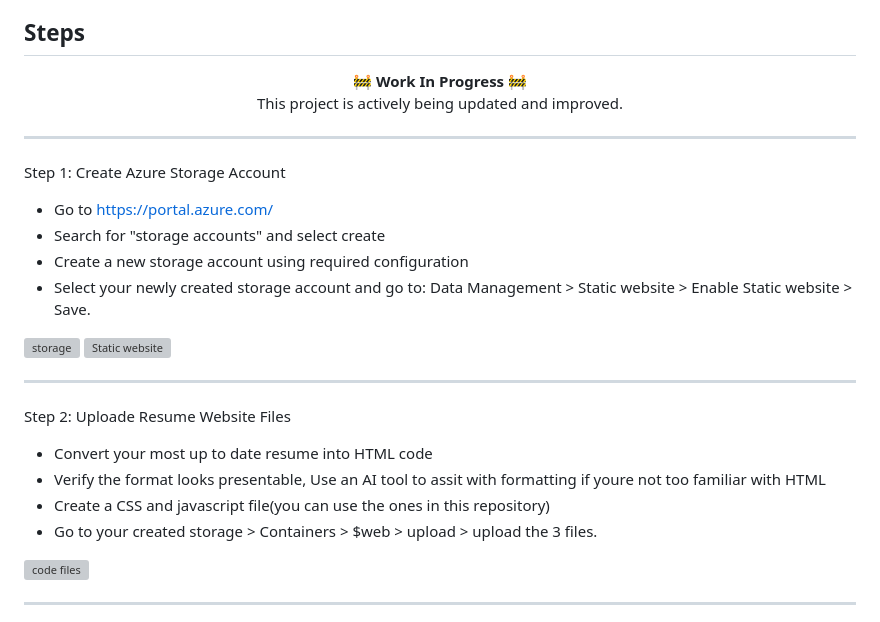
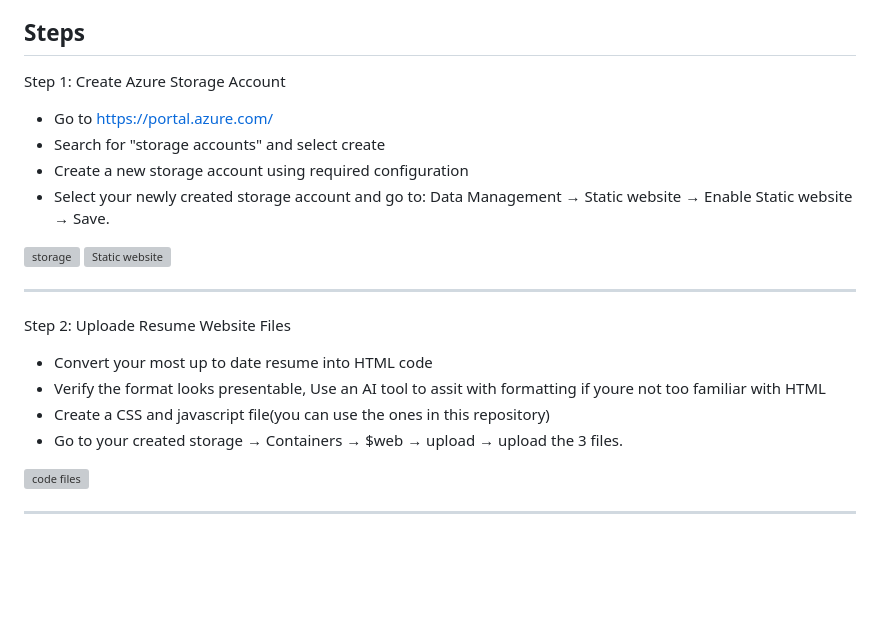
Before and after one commit to The-Efren/cloud-resume, a Markdown page: README.md, the part around the change. GitHub-like rendering; blank space fills up the shorter version; grey boxes are pictures that could not be loaded.

```diff
--- a/README.md
+++ b/README.md
@@ -30,19 +30,13 @@ This project provided me with hands on experience with building and connecting m
 - Azure CLI
 
 ## Steps
-<p align="center">
-  🚧 <strong>Work In Progress</strong> 🚧 <br>
-  This project is actively being updated and improved.
-</p>
-
----
 
 Step 1: Create Azure Storage Account
 
 - Go to https://portal.azure.com/
 - Search for "storage accounts" and select create
 - Create a new storage account using required configuration
-- Select your newly created storage account and go to: Data Management > Static website > Enable Static website > Save.
+- Select your newly created storage account and go to: Data Management → Static website → Enable Static website → Save.
 <img width="2558" height="593" alt="storage" src="https://github.com/user-attachments/assets/55136daf-04fa-4852-9eea-56487b77135c" />
 <img width="2558" height="888" alt="Static website" src="https://github.com/user-attachments/assets/c3154465-bfa2-454f-a286-718df8249c7e" />
 
@@ -53,7 +47,7 @@ Step 2: Uploade Resume Website Files
 - Convert your most up to date resume into HTML code
 - Verify the format looks presentable, Use an AI tool to assit with formatting if youre not too familiar with HTML
 - Create a CSS and javascript file(you can use the ones in this repository)
-- Go to your created storage > Containers > $web > upload > upload the 3 files.
+- Go to your created storage → Containers → $web → upload → upload the 3 files.
 <img width="2540" height="758" alt="code files" src="https://github.com/user-attachments/assets/d26666d4-cfc4-468b-b999-31f0744265dc" />
 
 ---
```
